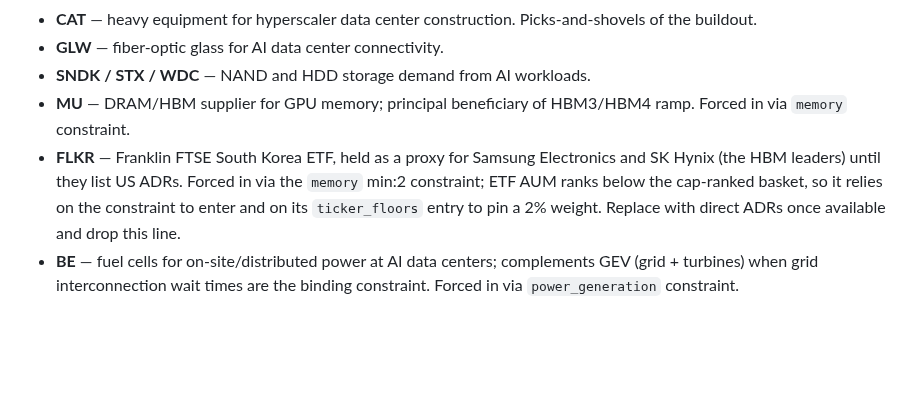
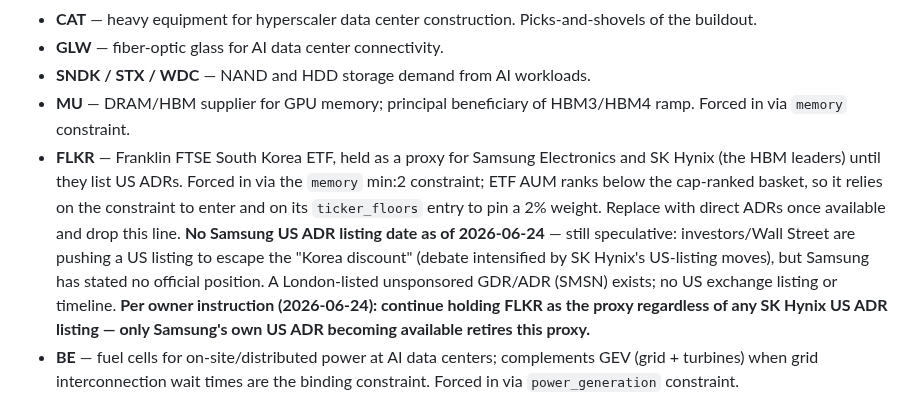
Before and after one commit to johndifini/theborg, a Markdown page: warren-bot-fett/ai-sleeve/universe.md, the part around the change. GitHub-like rendering; blank space fills up the shorter version.

Commit message:
Note Samsung ADR status and FLKR proxy policy in AI universe
No US ADR listing date as of 2026-06-24 (still speculative). Per owner
instruction, FLKR stays as the proxy regardless of any SK Hynix US ADR —
only Samsung's own US ADR retires it.

Co-Authored-By: Claude Opus 4.8 <noreply@anthropic.com>

```diff
--- a/warren-bot-fett/ai-sleeve/universe.md
+++ b/warren-bot-fett/ai-sleeve/universe.md
@@ -76,7 +76,7 @@ ANTHROPIC # pending IPO — at listing, replace placeholder with real ticker, ad
 - **GLW** — fiber-optic glass for AI data center connectivity.
 - **SNDK / STX / WDC** — NAND and HDD storage demand from AI workloads.
 - **MU** — DRAM/HBM supplier for GPU memory; principal beneficiary of HBM3/HBM4 ramp. Forced in via `memory` constraint.
-- **FLKR** — Franklin FTSE South Korea ETF, held as a proxy for Samsung Electronics and SK Hynix (the HBM leaders) until they list US ADRs. Forced in via the `memory` min:2 constraint; ETF AUM ranks below the cap-ranked basket, so it relies on the constraint to enter and on its `ticker_floors` entry to pin a 2% weight. Replace with direct ADRs once available and drop this line.
+- **FLKR** — Franklin FTSE South Korea ETF, held as a proxy for Samsung Electronics and SK Hynix (the HBM leaders) until they list US ADRs. Forced in via the `memory` min:2 constraint; ETF AUM ranks below the cap-ranked basket, so it relies on the constraint to enter and on its `ticker_floors` entry to pin a 2% weight. Replace with direct ADRs once available and drop this line. **No Samsung US ADR listing date as of 2026-06-24** — still speculative: investors/Wall Street are pushing a US listing to escape the "Korea discount" (debate intensified by SK Hynix's US-listing moves), but Samsung has stated no official position. A London-listed unsponsored GDR/ADR (SMSN) exists; no US exchange listing or timeline. **Per owner instruction (2026-06-24): continue holding FLKR as the proxy regardless of any SK Hynix US ADR listing — only Samsung's own US ADR becoming available retires this proxy.**
 - **BE** — fuel cells for on-site/distributed power at AI data centers; complements GEV (grid + turbines) when grid interconnection wait times are the binding constraint. Forced in via `power_generation` constraint.
 - **INTC** — x86 CPU franchise plus Intel Foundry buildout. Dual-listed in `chip_designers` and `foundry_semicap` to reflect IDM model. Reevaluate if foundry roadmap slips materially.
 - **Q** — Qnity Electronics, DuPont's electronics-materials spin-off (NYSE, S&P 500 from 2025-11-01). Semiconductor and interconnect materials — picks-and-shovels of chip fabrication, levered to AI-driven wafer demand. Reevaluate if semiconductor materials growth decouples from AI capex.
```
